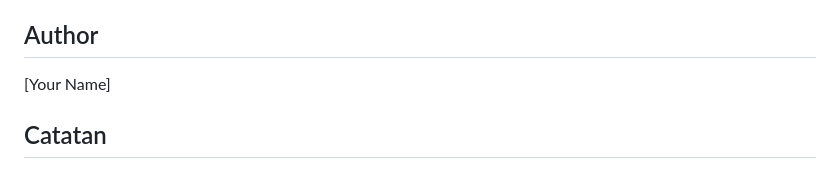
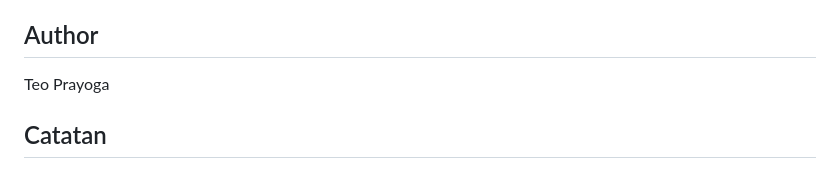
Before and after one commit to teoprayoga/tvshow_flutter, a Markdown page: README.md, the part around the change. GitHub-like rendering.

```diff
--- a/README.md
+++ b/README.md
@@ -237,7 +237,7 @@ Proyek ini dibuat untuk submission Dicoding Flutter Expert.
 
 ## Author
 
-[Your Name]
+Teo Prayoga
 
 ## Catatan
 
```
